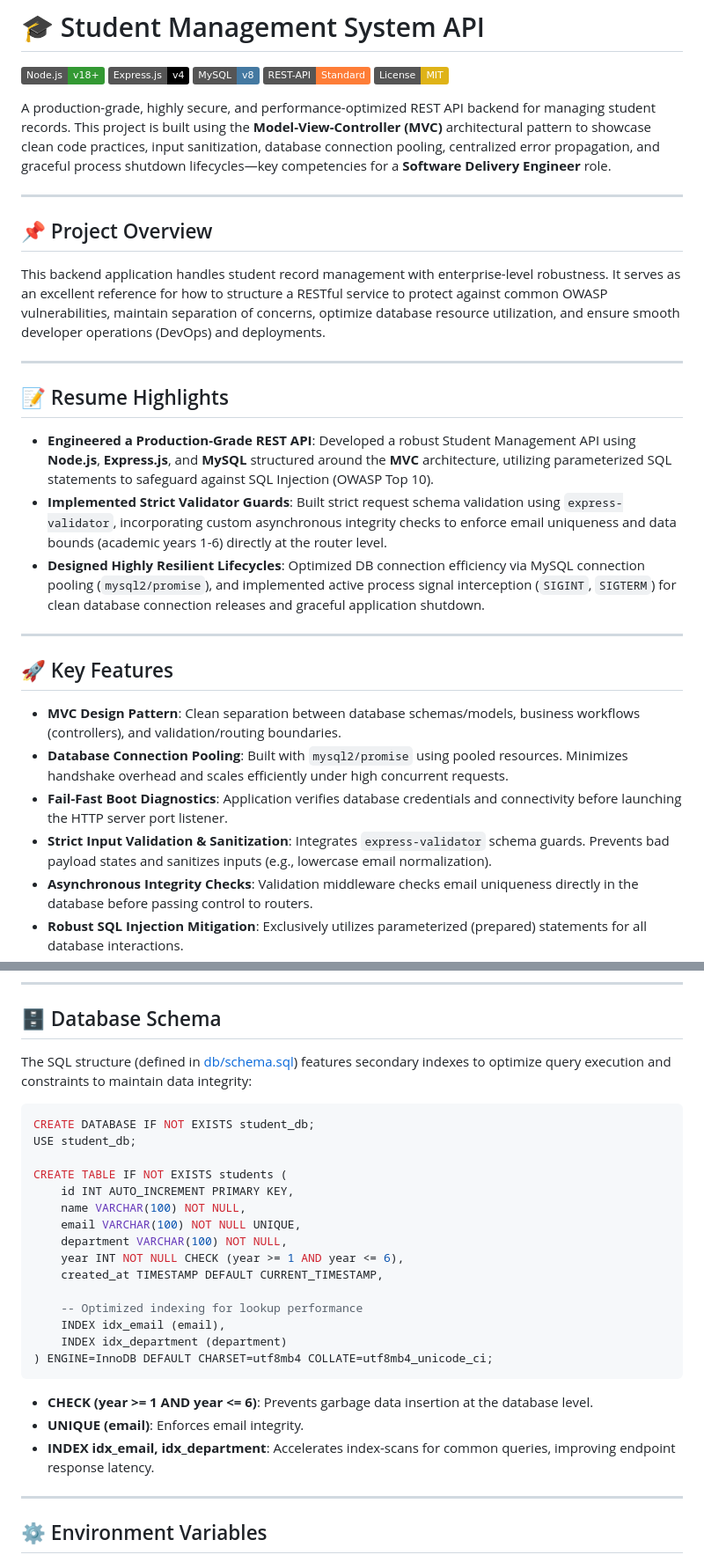
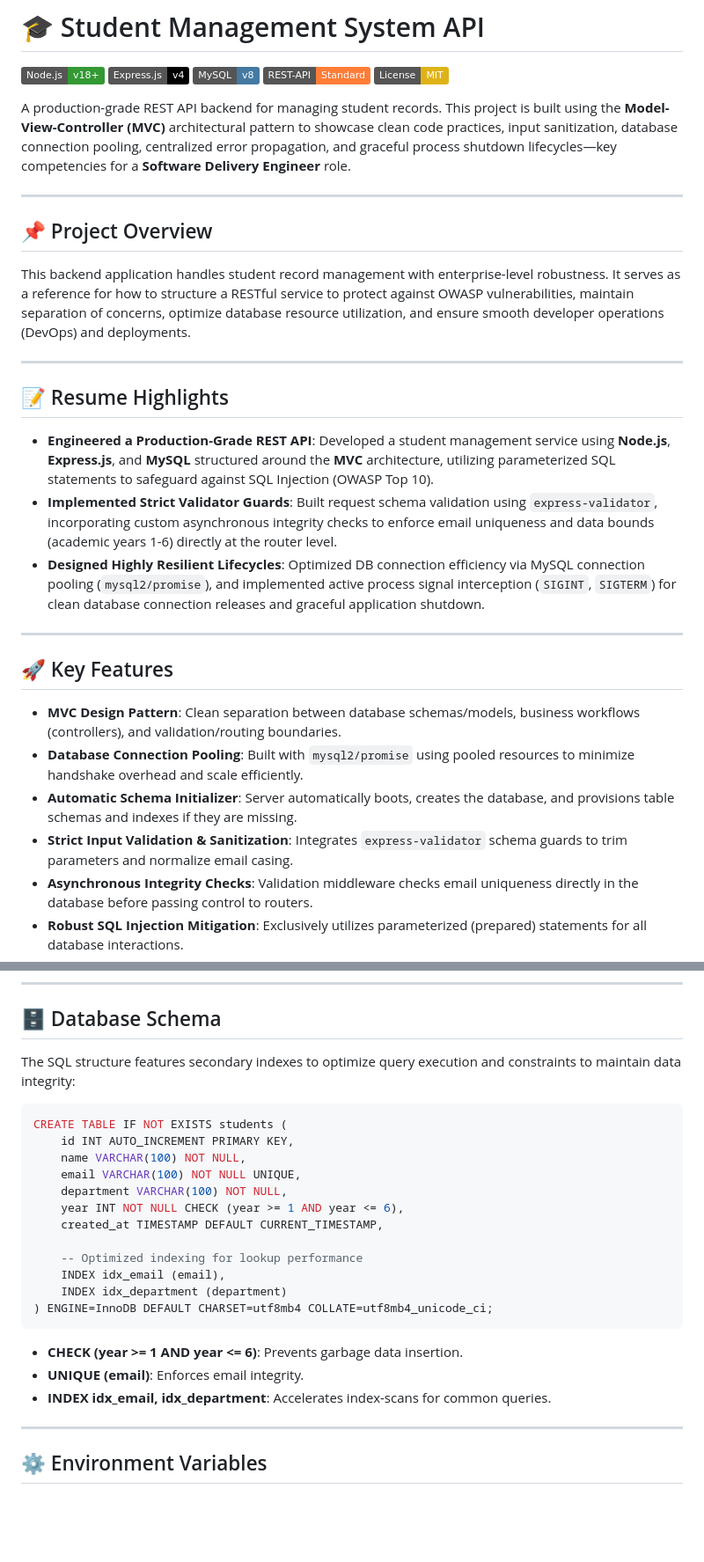
Before and after one commit to harshithcheripally16-ui/student-management-system-nodejs-mysql, a Markdown page: README.md, 2 parts joined by grey strips. Shown at 88% size. Rendered like a GitHub page; badges without logos; blank space fills up the shorter version.

````diff
--- a/README.md
+++ b/README.md
@@ -6,20 +6,20 @@
 [![REST API](https://img.shields.io/badge/REST--API-Standard-orange)](#api-endpoints-table)
 [![License: MIT](https://img.shields.io/badge/License-MIT-yellow.svg)](https://opensource.org/licenses/MIT)
 
-A production-grade, highly secure, and performance-optimized REST API backend for managing student records. This project is built using the **Model-View-Controller (MVC)** architectural pattern to showcase clean code practices, input sanitization, database connection pooling, centralized error propagation, and graceful process shutdown lifecycles—key competencies for a **Software Delivery Engineer** role.
+A production-grade REST API backend for managing student records. This project is built using the **Model-View-Controller (MVC)** architectural pattern to showcase clean code practices, input sanitization, database connection pooling, centralized error propagation, and graceful process shutdown lifecycles—key competencies for a **Software Delivery Engineer** role.
 
 ---
 
 ## 📌 Project Overview
 
-This backend application handles student record management with enterprise-level robustness. It serves as an excellent reference for how to structure a RESTful service to protect against common OWASP vulnerabilities, maintain separation of concerns, optimize database resource utilization, and ensure smooth developer operations (DevOps) and deployments.
+This backend application handles student record management with enterprise-level robustness. It serves as a reference for how to structure a RESTful service to protect against OWASP vulnerabilities, maintain separation of concerns, optimize database resource utilization, and ensure smooth developer operations (DevOps) and deployments.
 
 ---
 
 ## 📝 Resume Highlights
 
-* **Engineered a Production-Grade REST API**: Developed a robust Student Management API using **Node.js**, **Express.js**, and **MySQL** structured around the **MVC** architecture, utilizing parameterized SQL statements to safeguard against SQL Injection (OWASP Top 10).
-* **Implemented Strict Validator Guards**: Built strict request schema validation using `express-validator`, incorporating custom asynchronous integrity checks to enforce email uniqueness and data bounds (academic years 1-6) directly at the router level.
+* **Engineered a Production-Grade REST API**: Developed a student management service using **Node.js**, **Express.js**, and **MySQL** structured around the **MVC** architecture, utilizing parameterized SQL statements to safeguard against SQL Injection (OWASP Top 10).
+* **Implemented Strict Validator Guards**: Built request schema validation using `express-validator`, incorporating custom asynchronous integrity checks to enforce email uniqueness and data bounds (academic years 1-6) directly at the router level.
 * **Designed Highly Resilient Lifecycles**: Optimized DB connection efficiency via MySQL connection pooling (`mysql2/promise`), and implemented active process signal interception (`SIGINT`, `SIGTERM`) for clean database connection releases and graceful application shutdown.
 
 ---
@@ -27,9 +27,9 @@ This backend application handles student record management with enterprise-level
 ## 🚀 Key Features
 
 * **MVC Design Pattern**: Clean separation between database schemas/models, business workflows (controllers), and validation/routing boundaries.
-* **Database Connection Pooling**: Built with `mysql2/promise` using pooled resources. Minimizes handshake overhead and scales efficiently under high concurrent requests.
-* **Fail-Fast Boot Diagnostics**: Application verifies database credentials and connectivity before launching the HTTP server port listener.
-* **Strict Input Validation & Sanitization**: Integrates `express-validator` schema guards. Prevents bad payload states and sanitizes inputs (e.g., lowercase email normalization).
+* **Database Connection Pooling**: Built with `mysql2/promise` using pooled resources to minimize handshake overhead and scale efficiently.
+* **Automatic Schema Initializer**: Server automatically boots, creates the database, and provisions table schemas and indexes if they are missing.
+* **Strict Input Validation & Sanitization**: Integrates `express-validator` schema guards to trim parameters and normalize email casing.
 * **Asynchronous Integrity Checks**: Validation middleware checks email uniqueness directly in the database before passing control to routers.
 * **Robust SQL Injection Mitigation**: Exclusively utilizes parameterized (prepared) statements for all database interactions.
 * **Graceful Lifecycles**: Gracefully intercepts termination signals (`SIGINT`, `SIGTERM`) to shut down connections cleanly and release the MySQL database pool.
@@ -96,12 +95,9 @@ All endpoints expect and return JSON payloads (`Content-Type: application/json`)
 
 ## 🗄️ Database Schema
 
-The SQL structure (defined in [db/schema.sql](file:///C:/Student_management/db/schema.sql)) features secondary indexes to optimize query execution and constraints to maintain data integrity:
+The SQL structure features secondary indexes to optimize query execution and constraints to maintain data integrity:
 
 ```sql
-CREATE DATABASE IF NOT EXISTS student_db;
-USE student_db;
-
 CREATE TABLE IF NOT EXISTS students (
     id INT AUTO_INCREMENT PRIMARY KEY,
     name VARCHAR(100) NOT NULL,
@@ -116,9 +112,9 @@ CREATE TABLE IF NOT EXISTS students (
 ) ENGINE=InnoDB DEFAULT CHARSET=utf8mb4 COLLATE=utf8mb4_unicode_ci;
 ```
 
-* **CHECK (year >= 1 AND year <= 6)**: Prevents garbage data insertion at the database level.
+* **CHECK (year >= 1 AND year <= 6)**: Prevents garbage data insertion.
 * **UNIQUE (email)**: Enforces email integrity.
-* **INDEX idx_email, idx_department**: Accelerates index-scans for common queries, improving endpoint response latency.
+* **INDEX idx_email, idx_department**: Accelerates index-scans for common queries.
 
 ---
 
````
Also changed, not shown: other parts of README.md (+20 -51 lines).
